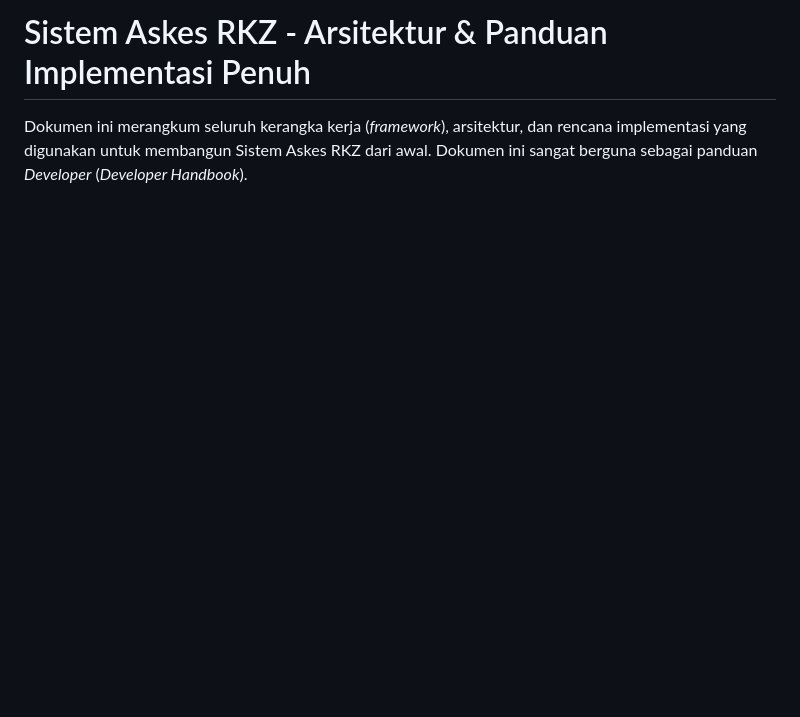
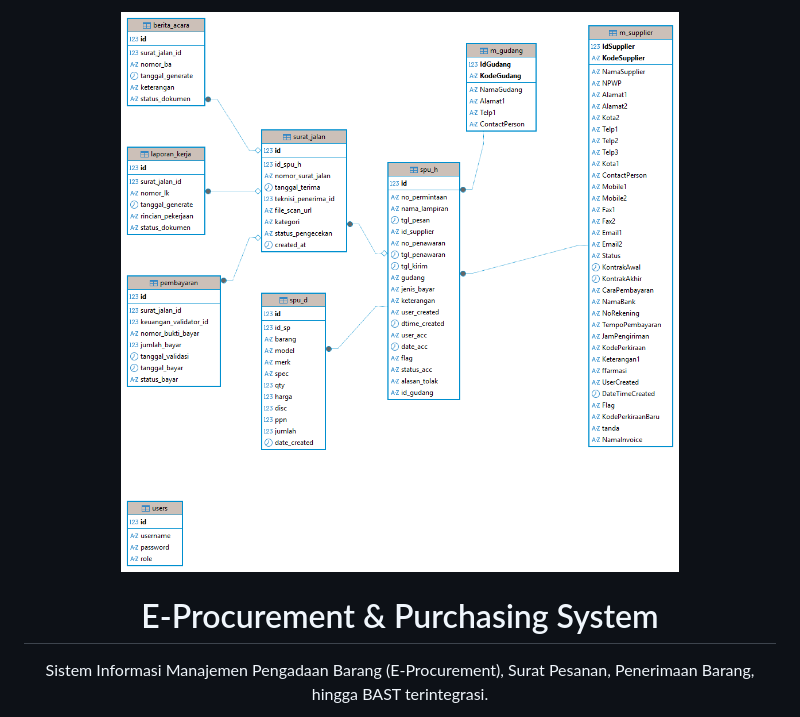
Before and after one commit to louisukdc/Surat-Pesanan, a Markdown page: README.md, the part around one of its changes. GitHub-like rendering; blank space fills up the shorter version.

```diff
--- a/README.md
+++ b/README.md
@@ -1,4 +1,6 @@
-# Sistem Askes RKZ - Arsitektur & Panduan Implementasi Penuh
+<div align="center">
+  <img src="./img/material_new.png" alt="Logo/Banner" width="100%">
 
-Dokumen ini merangkum seluruh kerangka kerja (*framework*), arsitektur, dan rencana implementasi yang digunakan untuk membangun Sistem Askes RKZ dari awal. Dokumen ini sangat berguna sebagai panduan *Developer* (*Developer Handbook*).
+  <h1>E-Procurement & Purchasing System</h1>
+  <p>Sistem Informasi Manajemen Pengadaan Barang (E-Procurement), Surat Pesanan, Penerimaan Barang, hingga BAST terintegrasi.</p>
 
```
Also changed, not shown: other parts of README.md (+83 -44 lines).
